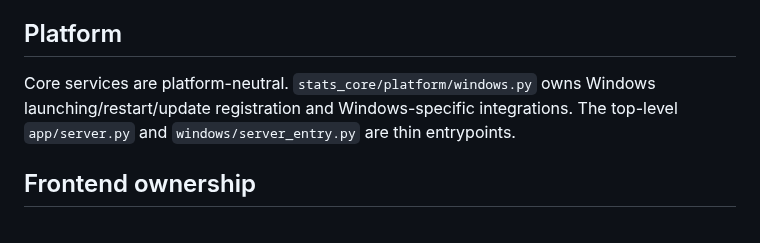
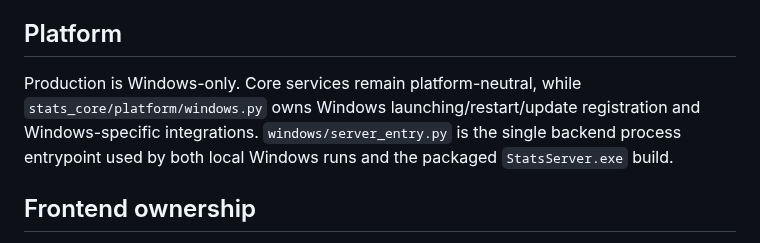
Before and after one commit to matijepekovic/pi-sales-leaderboard, a Markdown page: ARCHITECTURE.md, the part around the change. Rendered like a GitHub page.

Commit message:
Document single Windows server entrypoint

```diff
--- a/ARCHITECTURE.md
+++ b/ARCHITECTURE.md
@@ -46,7 +46,7 @@ Product Close Rates has separate source, repository, refresh service and screen
 
 ## Platform
 
-Core services are platform-neutral. `stats_core/platform/windows.py` owns Windows launching/restart/update registration and Windows-specific integrations. The top-level `app/server.py` and `windows/server_entry.py` are thin entrypoints.
+Production is Windows-only. Core services remain platform-neutral, while `stats_core/platform/windows.py` owns Windows launching/restart/update registration and Windows-specific integrations. `windows/server_entry.py` is the single backend process entrypoint used by both local Windows runs and the packaged `StatsServer.exe` build.
 
 ## Frontend ownership
 
```
